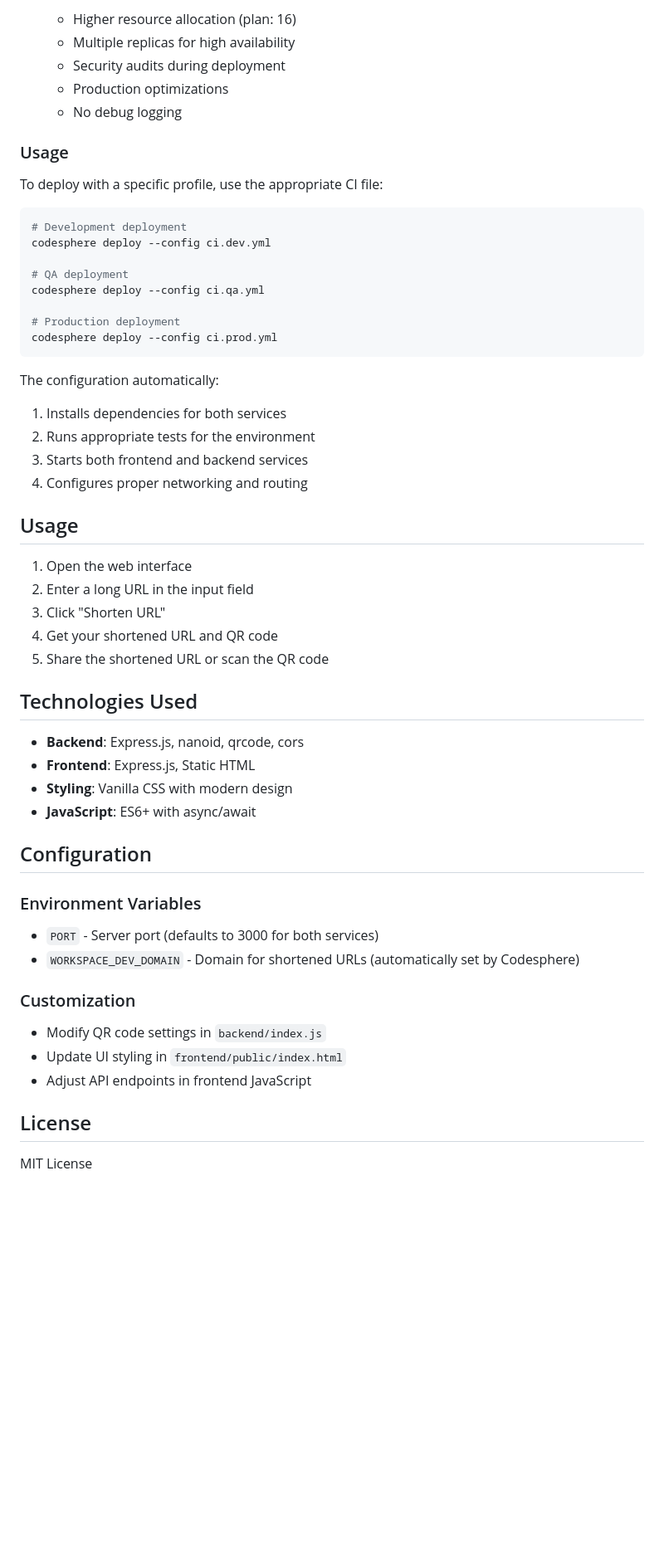
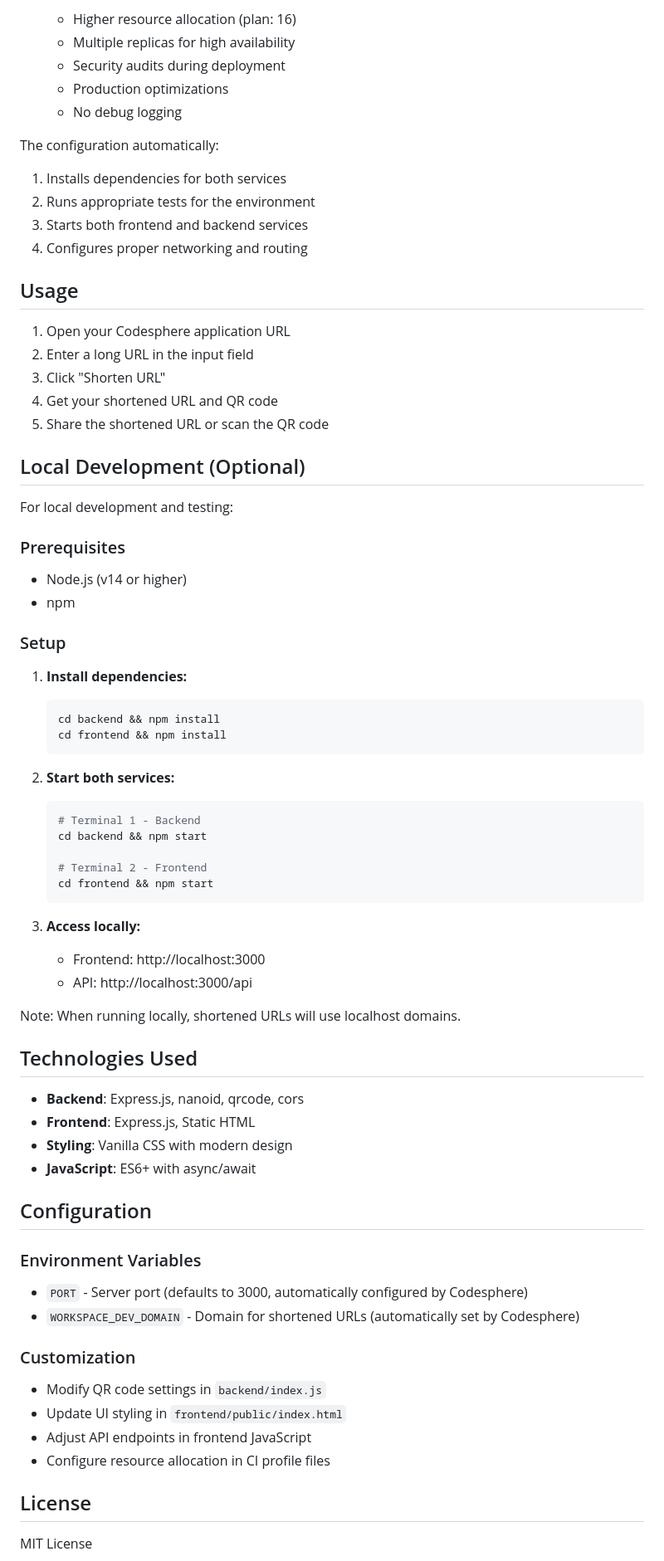
Before and after one commit to codesphere-cloud/nodejs-template, a Markdown page: README.md, the part around the change printed below. Shown: that part at 83% size. Rendered like a GitHub page; blank space fills up the shorter version.

````diff
--- a/README.md
+++ b/README.md
@@ -117,20 +93,6 @@ This project includes multiple CI configuration files for different environments
   - Production optimizations
   - No debug logging
 
-### Usage
-
-To deploy with a specific profile, use the appropriate CI file:
-```bash
-# Development deployment
-codesphere deploy --config ci.dev.yml
-
-# QA deployment
-codesphere deploy --config ci.qa.yml
-
-# Production deployment
-codesphere deploy --config ci.prod.yml
-```
-
 The configuration automatically:
 1. Installs dependencies for both services
 2. Runs appropriate tests for the environment
@@ -139,11 +101,41 @@ The configuration automatically:
 
 ## Usage
 
-1. Open the web interface
+1. Open your Codesphere application URL
 2. Enter a long URL in the input field
 3. Click "Shorten URL"
 4. Get your shortened URL and QR code
 5. Share the shortened URL or scan the QR code
+
+## Local Development (Optional)
+
+For local development and testing:
+
+### Prerequisites
+- Node.js (v14 or higher)
+- npm
+
+### Setup
+1. **Install dependencies:**
+   ```bash
+   cd backend && npm install
+   cd frontend && npm install
+   ```
+
+2. **Start both services:**
+   ```bash
+   # Terminal 1 - Backend
+   cd backend && npm start
+
+   # Terminal 2 - Frontend
+   cd frontend && npm start
+   ```
+
+3. **Access locally:**
+   - Frontend: http://localhost:3000
+   - API: http://localhost:3000/api
+
+Note: When running locally, shortened URLs will use localhost domains.
 
 ## Technologies Used
 
@@ -156,7 +148,7 @@ The configuration automatically:
 
 ### Environment Variables
 
-- `PORT` - Server port (defaults to 3000 for both services)
+- `PORT` - Server port (defaults to 3000, automatically configured by Codesphere)
 - `WORKSPACE_DEV_DOMAIN` - Domain for shortened URLs (automatically set by Codesphere)
 
 ### Customization
@@ -164,6 +156,7 @@ The configuration automatically:
 - Modify QR code settings in `backend/index.js`
 - Update UI styling in `frontend/public/index.html`
 - Adjust API endpoints in frontend JavaScript
+- Configure resource allocation in CI profile files
 
 ## License
 
````
Also changed, not shown: other parts of README.md (+27 -51 lines).
